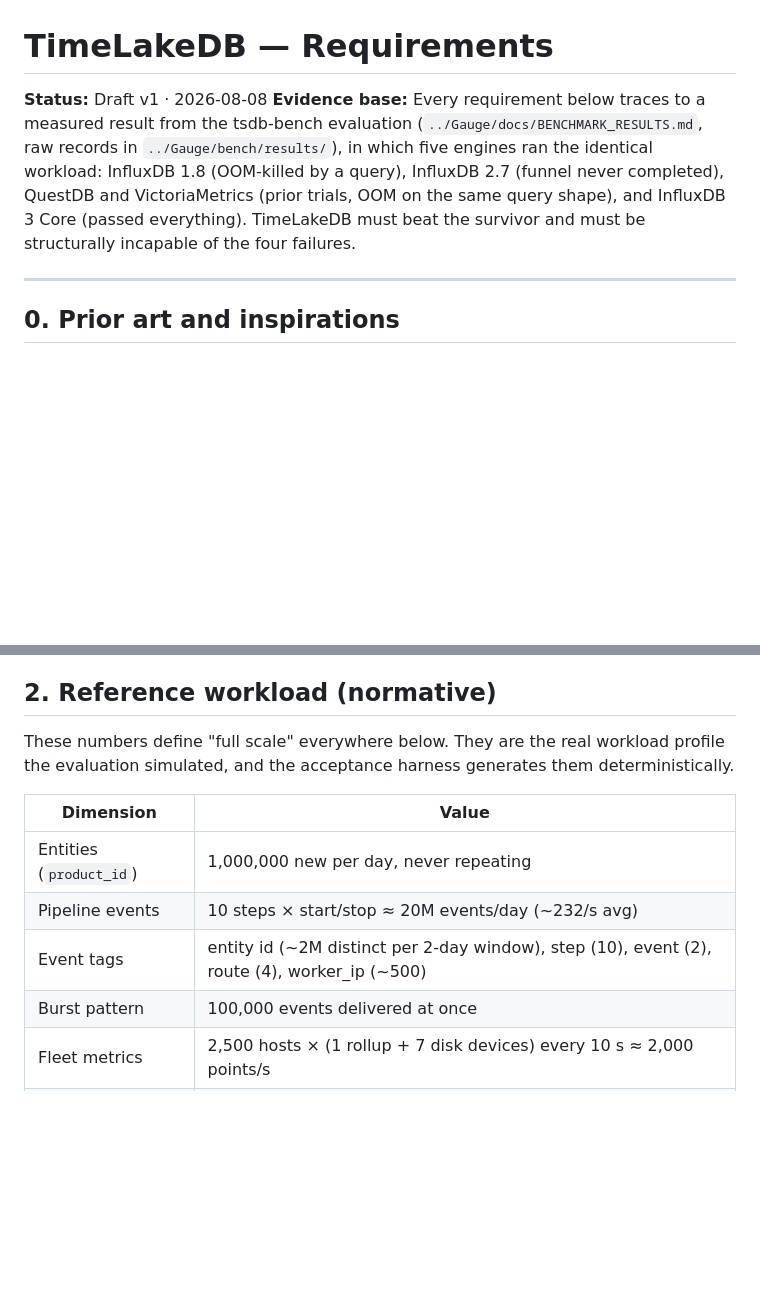
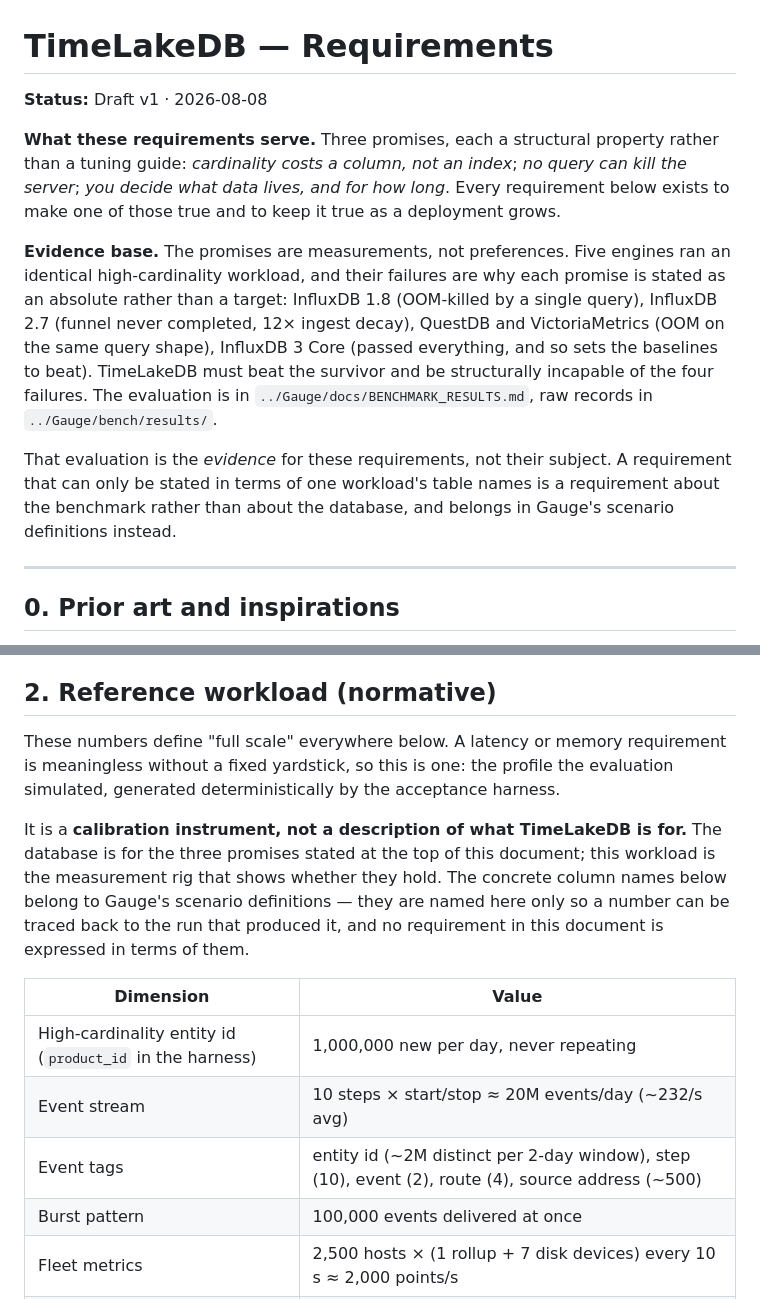
Before and after one commit to timelakelabs/timelakedb, a Markdown page: REQUIREMENTS.md, 2 parts joined by grey strips. Rendered like a GitHub page; blank space fills up the shorter version.

Commit message:
Lead with what the database guarantees, not with what it was measured against
README opened by describing a benchmark: five engines, 36M events, whose
failures "define this one". True, and the wrong first thing to say. A
stranger reading the first screen learned which workload demanded the
database rather than what the database promises, and REQUIREMENTS did the
same — its opening line was an evidence base, before any statement of what
the requirements are for.

Both now lead with the three promises from ROADMAP.md §2, which has said
this for a while: cardinality costs a column and not an index; no query can
kill the server; you decide what data lives and for how long. Each is a
structural property rather than a tuning guide, and everything else — the
object-store design, encryption at rest, visibility labels, cluster roles —
follows from keeping them true as a deployment grows.

The evaluation is not deleted, it is demoted to what it always was: the
evidence for the promises. It is why each is stated as an absolute rather
than a target, since three of five engines failed exactly where the
promises are strongest.

§2's reference workload stays normative and stays concrete. A p95 latency
or a memory ceiling is meaningless without a fixed yardstick, so removing
it would cost more than it bought. What changes is its standing: it is a
calibration instrument, not a description of what the database is for, and
it says so. The one column name that remains is marked "in the harness",
kept so a number can be traced back to the run that produced it — the rest
now read as what they measure rather than whose schema they came from.

ROADMAP.md §2 already said no requirement should be expressed in terms of
one workload's table names. This is that, applied.

```diff
--- a/REQUIREMENTS.md
+++ b/REQUIREMENTS.md
@@ -1,13 +1,27 @@
 # TimeLakeDB — Requirements
 
 **Status:** Draft v1 · 2026-08-08
-**Evidence base:** Every requirement below traces to a measured result from
-the tsdb-bench evaluation (`../Gauge/docs/BENCHMARK_RESULTS.md`, raw records in
-`../Gauge/bench/results/`), in which five engines ran the identical workload:
-InfluxDB 1.8 (OOM-killed by a query), InfluxDB 2.7 (funnel never completed),
-QuestDB and VictoriaMetrics (prior trials, OOM on the same query shape), and
-InfluxDB 3 Core (passed everything). TimeLakeDB must beat the survivor and
-must be structurally incapable of the four failures.
+
+**What these requirements serve.** Three promises, each a structural
+property rather than a tuning guide: *cardinality costs a column, not an
+index*; *no query can kill the server*; *you decide what data lives, and for
+how long*. Every requirement below exists to make one of those true and to
+keep it true as a deployment grows.
+
+**Evidence base.** The promises are measurements, not preferences. Five
+engines ran an identical high-cardinality workload, and their failures are
+why each promise is stated as an absolute rather than a target: InfluxDB 1.8
+(OOM-killed by a single query), InfluxDB 2.7 (funnel never completed, 12×
+ingest decay), QuestDB and VictoriaMetrics (OOM on the same query shape),
+InfluxDB 3 Core (passed everything, and so sets the baselines to beat).
+TimeLakeDB must beat the survivor and be structurally incapable of the four
+failures. The evaluation is in `../Gauge/docs/BENCHMARK_RESULTS.md`, raw
+records in `../Gauge/bench/results/`.
+
+That evaluation is the *evidence* for these requirements, not their subject.
+A requirement that can only be stated in terms of one workload's table names
+is a requirement about the benchmark rather than about the database, and
+belongs in Gauge's scenario definitions instead.
 
 
 ---
@@ -43,15 +57,23 @@ seconds — on the same node that is ingesting.*
 
 ## 2. Reference workload (normative)
 
-These numbers define "full scale" everywhere below. They are the real
-workload profile the evaluation simulated, and the acceptance harness
-generates them deterministically.
+These numbers define "full scale" everywhere below. A latency or memory
+requirement is meaningless without a fixed yardstick, so this is one: the
+profile the evaluation simulated, generated deterministically by the
+acceptance harness.
+
+It is a **calibration instrument, not a description of what TimeLakeDB is
+for.** The database is for the three promises stated at the top of this
+document; this workload is the measurement rig that shows whether they hold. The concrete column names
+below belong to Gauge's scenario definitions — they are named here only so
+a number can be traced back to the run that produced it, and no requirement
+in this document is expressed in terms of them.
 
 | Dimension | Value |
 |---|---|
-| Entities (`product_id`) | 1,000,000 new per day, never repeating |
-| Pipeline events | 10 steps × start/stop ≈ 20M events/day (~232/s avg) |
-| Event tags | entity id (~2M distinct per 2-day window), step (10), event (2), route (4), worker_ip (~500) |
+| High-cardinality entity id (`product_id` in the harness) | 1,000,000 new per day, never repeating |
+| Event stream | 10 steps × start/stop ≈ 20M events/day (~232/s avg) |
+| Event tags | entity id (~2M distinct per 2-day window), step (10), event (2), route (4), source address (~500) |
 | Burst pattern | 100,000 events delivered at once |
 | Fleet metrics | 2,500 hosts × (1 rollup + 7 disk devices) every 10 s ≈ 2,000 points/s |
 | Timestamps | nanosecond precision; slightly-future timestamps are legitimate |
```
Also changed, not shown: README.md (+27 -6 lines).
